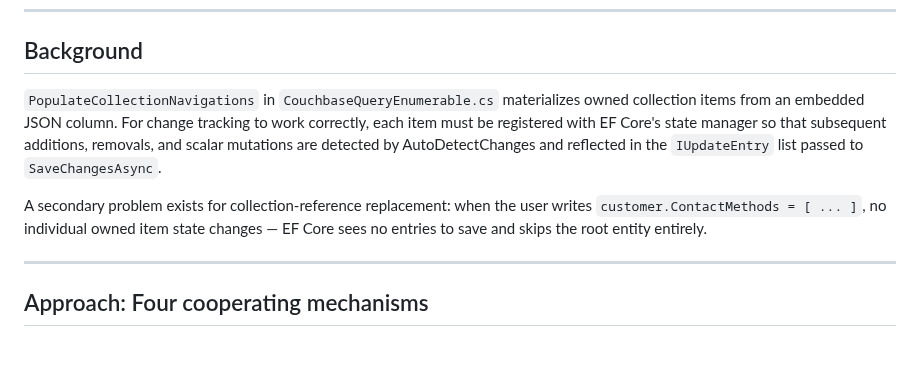
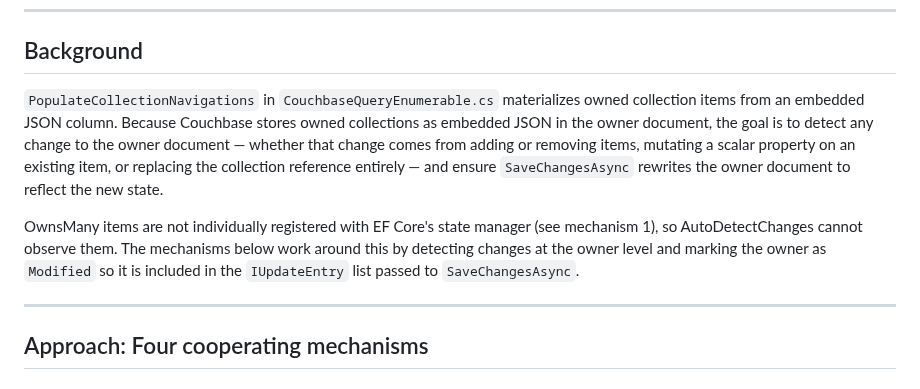
Before and after one commit to couchbaselabs/couchbase-efcore-provider, a Markdown page: specs/ownsmanycollection-state-manager-tracking.md, the part around the change. Drawn GitHub-style; blank space fills up the shorter version.

```diff
--- a/specs/ownsmanycollection-state-manager-tracking.md
+++ b/specs/ownsmanycollection-state-manager-tracking.md
@@ -8,14 +8,16 @@ on live server)
 ## Background
 
 `PopulateCollectionNavigations` in `CouchbaseQueryEnumerable.cs` materializes owned
-collection items from an embedded JSON column. For change tracking to work correctly,
-each item must be registered with EF Core's state manager so that subsequent additions,
-removals, and scalar mutations are detected by AutoDetectChanges and reflected in the
-`IUpdateEntry` list passed to `SaveChangesAsync`.
+collection items from an embedded JSON column. Because Couchbase stores owned collections
+as embedded JSON in the owner document, the goal is to detect any change to the owner
+document — whether that change comes from adding or removing items, mutating a scalar
+property on an existing item, or replacing the collection reference entirely — and ensure
+`SaveChangesAsync` rewrites the owner document to reflect the new state.
 
-A secondary problem exists for collection-reference replacement: when the user writes
-`customer.ContactMethods = [ ... ]`, no individual owned item state changes — EF Core
-sees no entries to save and skips the root entity entirely.
+OwnsMany items are not individually registered with EF Core's state manager (see
+mechanism 1), so AutoDetectChanges cannot observe them. The mechanisms below work
+around this by detecting changes at the owner level and marking the owner as `Modified`
+so it is included in the `IUpdateEntry` list passed to `SaveChangesAsync`.
 
 ---
 
```
Also changed, not shown: specs/datareader-refactor.md (+6 -4 lines), specs/efcore-feature-coverage-2026-05-27.md (+7 -7 lines).
